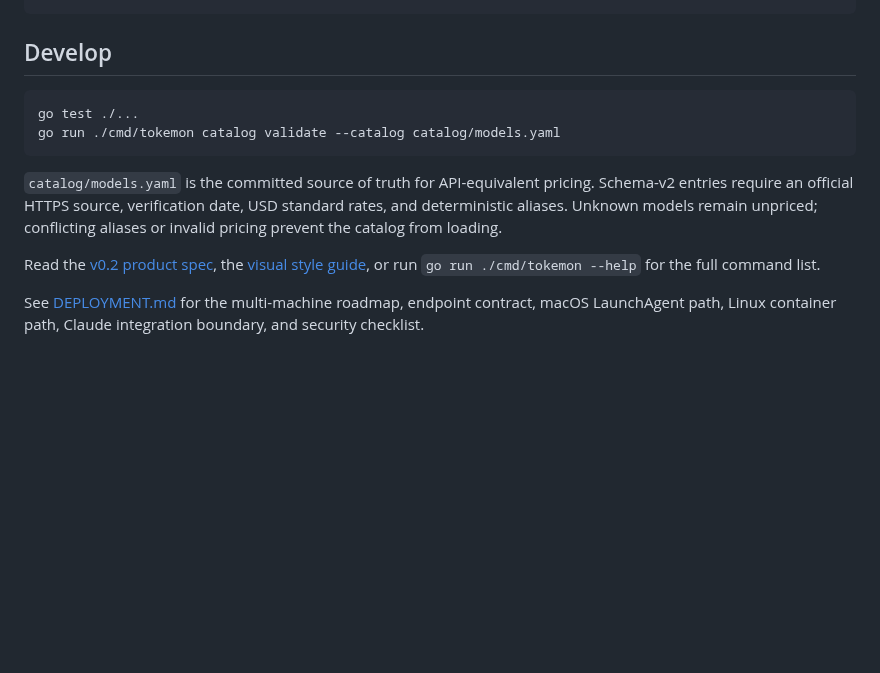
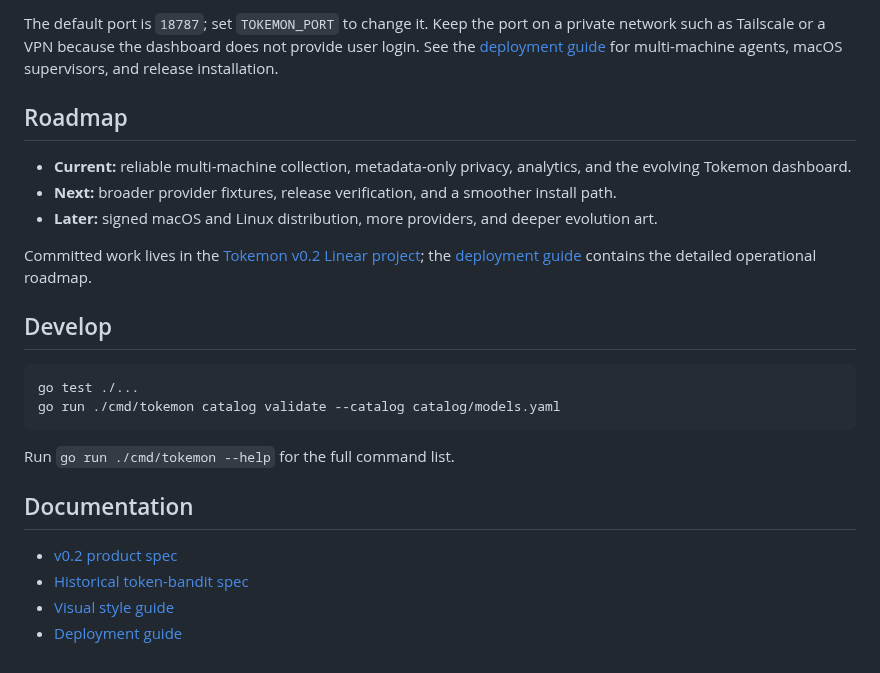
Before and after one commit to carteakey/tokemon, a Markdown page: README.md, the part around one of its changes. Drawn GitHub-style; blank space fills up the shorter version.

````diff
--- a/README.md
+++ b/README.md
@@ -54,4 +61,14 @@ go run ./cmd/tokemon export --database ./data/tokemon.db exported.jsonl
 ```
+
+The default port is `18787`; set `TOKEMON_PORT` to change it. Keep the port on a private network such as Tailscale or a VPN because the dashboard does not provide user login. See the [deployment guide](DEPLOYMENT.md) for multi-machine agents, macOS supervisors, and release installation.
+
+## Roadmap
+
+- **Current:** reliable multi-machine collection, metadata-only privacy, analytics, and the evolving Tokemon dashboard.
+- **Next:** broader provider fixtures, release verification, and a smoother install path.
+- **Later:** signed macOS and Linux distribution, more providers, and deeper evolution art.
+
+Committed work lives in the [Tokemon v0.2 Linear project](https://linear.app/carteakey/project/tokemon-v02-ef3cefe83acc); the [deployment guide](DEPLOYMENT.md) contains the detailed operational roadmap.
 
 ## Develop
 
@@ -60,8 +77,11 @@ go test ./...
 go run ./cmd/tokemon catalog validate --catalog catalog/models.yaml
 ```
 
-`catalog/models.yaml` is the committed source of truth for API-equivalent pricing. Schema-v2 entries require an official HTTPS source, verification date, USD standard rates, and deterministic aliases. Unknown models remain unpriced; conflicting aliases or invalid pricing prevent the catalog from loading.
+Run `go run ./cmd/tokemon --help` for the full command list.
 
-Read the [v0.2 product spec](tokemon-spec-v0.2.md), the [visual style guide](STYLE_GUIDE.md), or run `go run ./cmd/tokemon --help` for the full command list.
+## Documentation
 
-See [DEPLOYMENT.md](DEPLOYMENT.md) for the multi-machine roadmap, endpoint contract, macOS LaunchAgent path, Linux container path, Claude integration boundary, and security checklist.
+- [v0.2 product spec](docs/tokemon-spec-v0.2.md)
+- [Historical token-bandit spec](docs/token-bandit-spec.md)
+- [Visual style guide](STYLE_GUIDE.md)
+- [Deployment guide](DEPLOYMENT.md)
````
Also changed, not shown: other parts of README.md (+32 -25 lines), AGENTS.md (+1 -1 lines), docs/tokemon-dashboard.png (added), docs/tokemon-spec-v0.2.md (renamed from tokemon-spec-v0.2.md), docs/token-bandit-spec.md (renamed from token-bandit-spec.md).
